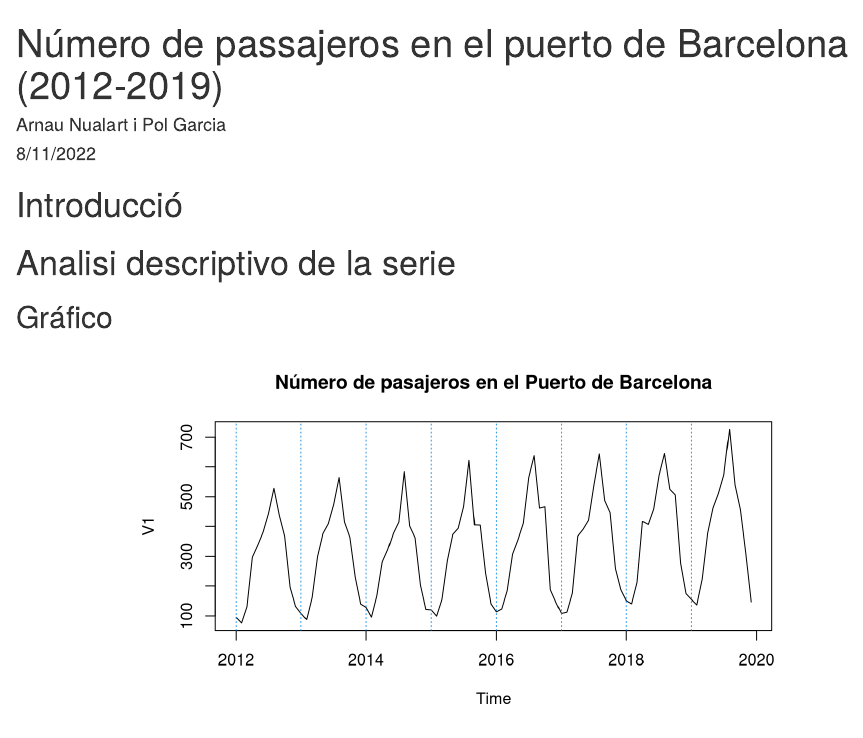
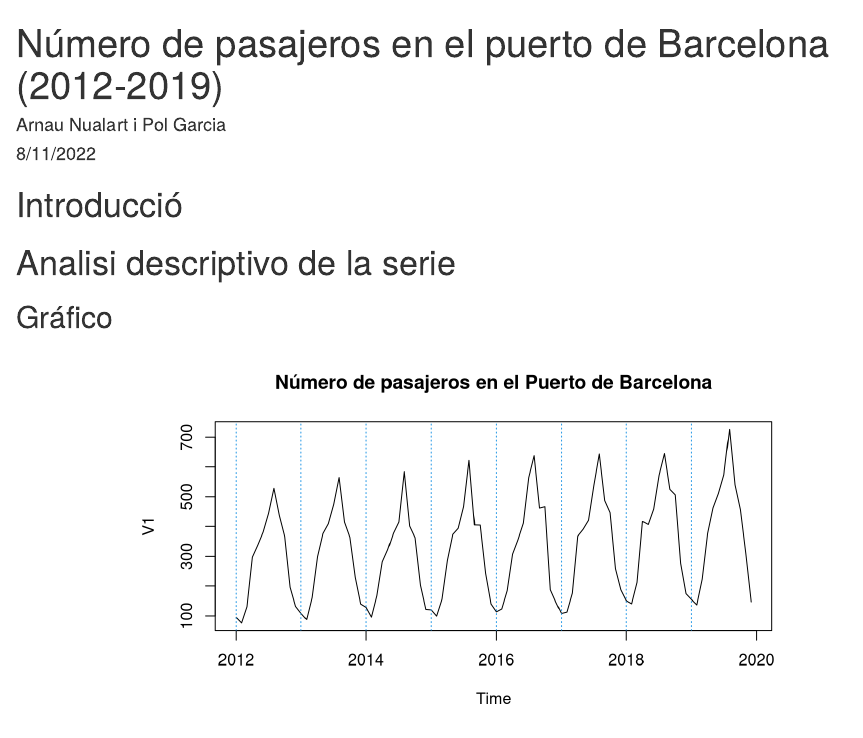
Before and after one commit to AnrauNaulart/AnalisisSeriesTemporals, an R Markdown document (Entrega1/Entregable1-2.Rmd): the page in a window 1100 px wide, from its top. Rendered offline with R 4.5, knitr and Pandoc, with nearby package versions; some code elsewhere in the file could not run offline.

Commit message:
Update Entregable1-2.Rmd

```diff
--- a/Entrega1/Entregable1-2.Rmd
+++ b/Entrega1/Entregable1-2.Rmd
@@ -1,5 +1,5 @@
 ---
-title: "Número de passajeros en el puerto de Barcelona (2012-2019)"
+title: "Número de pasajeros en el puerto de Barcelona (2012-2019)"
 author: "Arnau Nualart i Pol Garcia"
 date: "8/11/2022"
 output:
```
